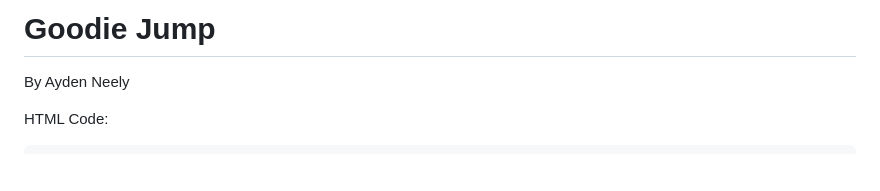
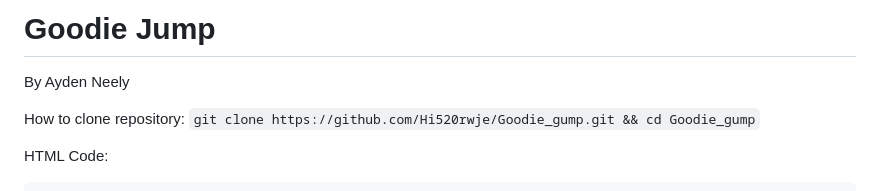
Before and after one commit to Hi520rwje/Goodie_gump, a Markdown page: README.md, the part around the change. Rendered like a GitHub page; blank space fills up the shorter version.

Commit message:
Add cloning instructions and HTML code snippet
Added instructions for cloning the repository and included HTML code snippet.

````diff
--- a/README.md
+++ b/README.md
@@ -1,6 +1,10 @@
 # Goodie Jump
 
 By Ayden Neely
+
+How to clone repository:
+```git clone https://github.com/Hi520rwje/Goodie_gump.git && cd Goodie_gump```
+
 
 HTML Code:
 ```
````
